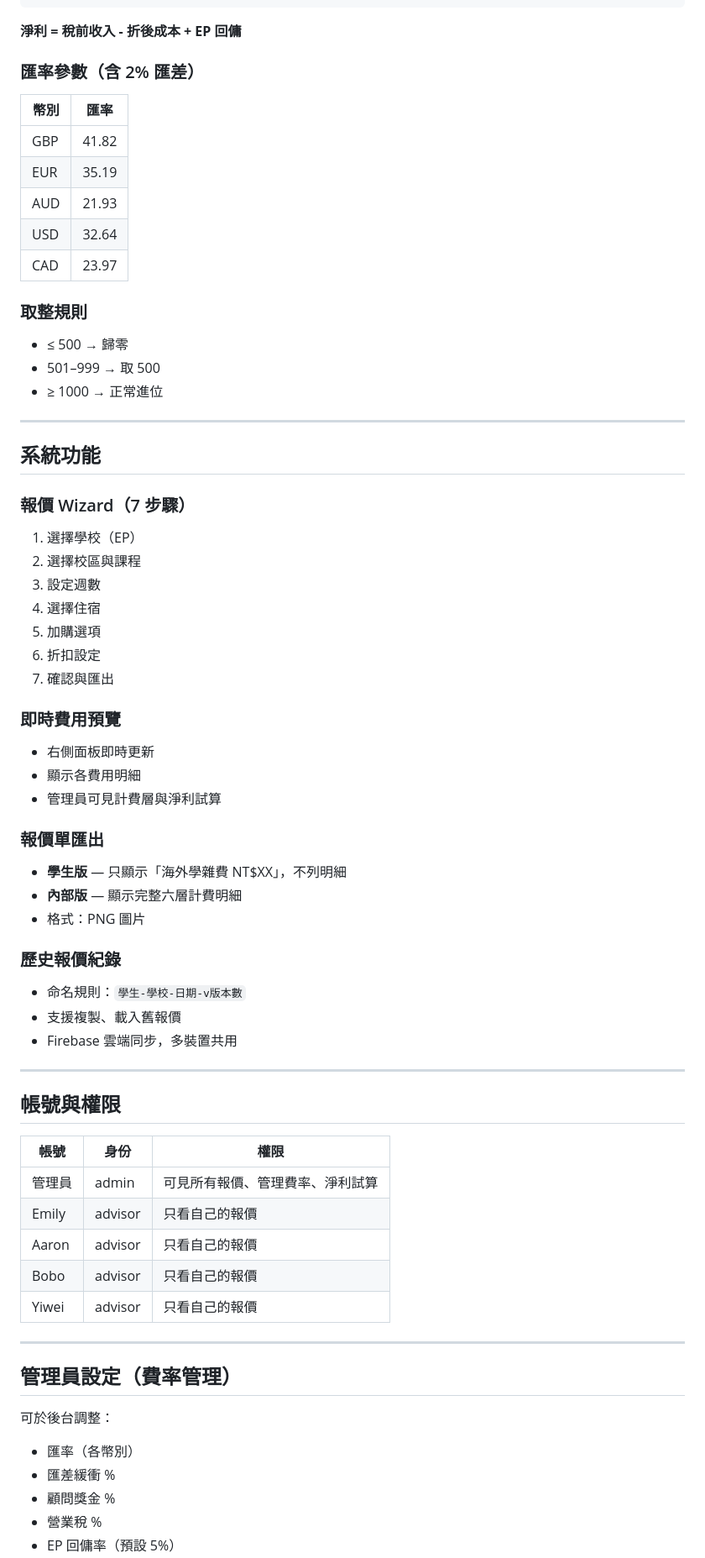
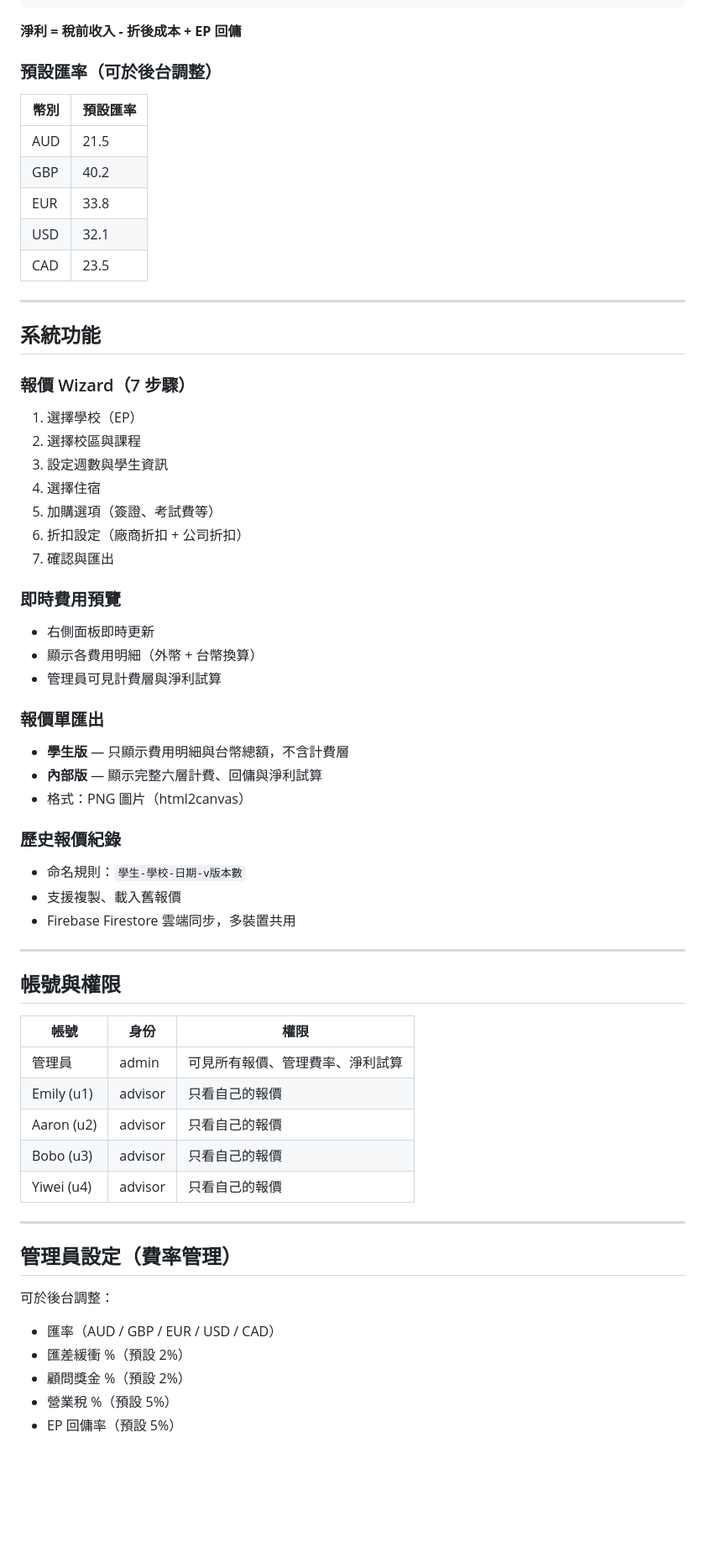
Before and after one commit to jojo880714/FY-quotation-system-EP-, a Markdown page: README.md, the part around one of its changes. Shown at 84% size. GitHub-like rendering; blank space fills up the shorter version.

```diff
--- a/README.md
+++ b/README.md
@@ -64,21 +63,15 @@
 
 **淨利 = 稅前收入 - 折後成本 + EP 回傭**
 
-### 匯率參數（含 2% 匯差）
+### 預設匯率（可於後台調整）
 
-| 幣別 | 匯率 |
-|------|------|
-| GBP | 41.82 |
-| EUR | 35.19 |
-| AUD | 21.93 |
-| USD | 32.64 |
-| CAD | 23.97 |
-
-### 取整規則
-
-- ≤ 500 → 歸零
-- 501–999 → 取 500
-- ≥ 1000 → 正常進位
+| 幣別 | 預設匯率 |
+|------|----------|
+| AUD | 21.5 |
+| GBP | 40.2 |
+| EUR | 33.8 |
+| USD | 32.1 |
+| CAD | 23.5 |
 
 ---
 
@@ -88,29 +81,29 @@
 
 1. 選擇學校（EP）
 2. 選擇校區與課程
-3. 設定週數
+3. 設定週數與學生資訊
 4. 選擇住宿
-5. 加購選項
-6. 折扣設定
+5. 加購選項（簽證、考試費等）
+6. 折扣設定（廠商折扣 + 公司折扣）
 7. 確認與匯出
 
 ### 即時費用預覽
 
 - 右側面板即時更新
-- 顯示各費用明細
+- 顯示各費用明細（外幣 + 台幣換算）
 - 管理員可見計費層與淨利試算
 
 ### 報價單匯出
 
-- **學生版** — 只顯示「海外學雜費 NT$XX」，不列明細
-- **內部版** — 顯示完整六層計費明細
-- 格式：PNG 圖片
+- **學生版** — 只顯示費用明細與台幣總額，不含計費層
+- **內部版** — 顯示完整六層計費、回傭與淨利試算
+- 格式：PNG 圖片（html2canvas）
 
 ### 歷史報價紀錄
 
 - 命名規則：`學生-學校-日期-v版本數`
 - 支援複製、載入舊報價
-- Firebase 雲端同步，多裝置共用
+- Firebase Firestore 雲端同步，多裝置共用
 
 ---
 
@@ -119,10 +112,10 @@
 | 帳號 | 身份 | 權限 |
 |------|------|------|
 | 管理員 | admin | 可見所有報價、管理費率、淨利試算 |
-| Emily | advisor | 只看自己的報價 |
-| Aaron | advisor | 只看自己的報價 |
-| Bobo | advisor | 只看自己的報價 |
-| Yiwei | advisor | 只看自己的報價 |
+| Emily (u1) | advisor | 只看自己的報價 |
+| Aaron (u2) | advisor | 只看自己的報價 |
+| Bobo (u3) | advisor | 只看自己的報價 |
+| Yiwei (u4) | advisor | 只看自己的報價 |
 
 ---
 
@@ -130,8 +123,8 @@
 
 可於後台調整：
 
-- 匯率（各幣別）
-- 匯差緩衝 %
-- 顧問獎金 %
-- 營業稅 %
+- 匯率（AUD / GBP / EUR / USD / CAD）
+- 匯差緩衝 %（預設 2%）
+- 顧問獎金 %（預設 2%）
+- 營業稅 %（預設 5%）
 - EP 回傭率（預設 5%）
```
Also changed, not shown: other parts of README.md (+6 -5 lines).
